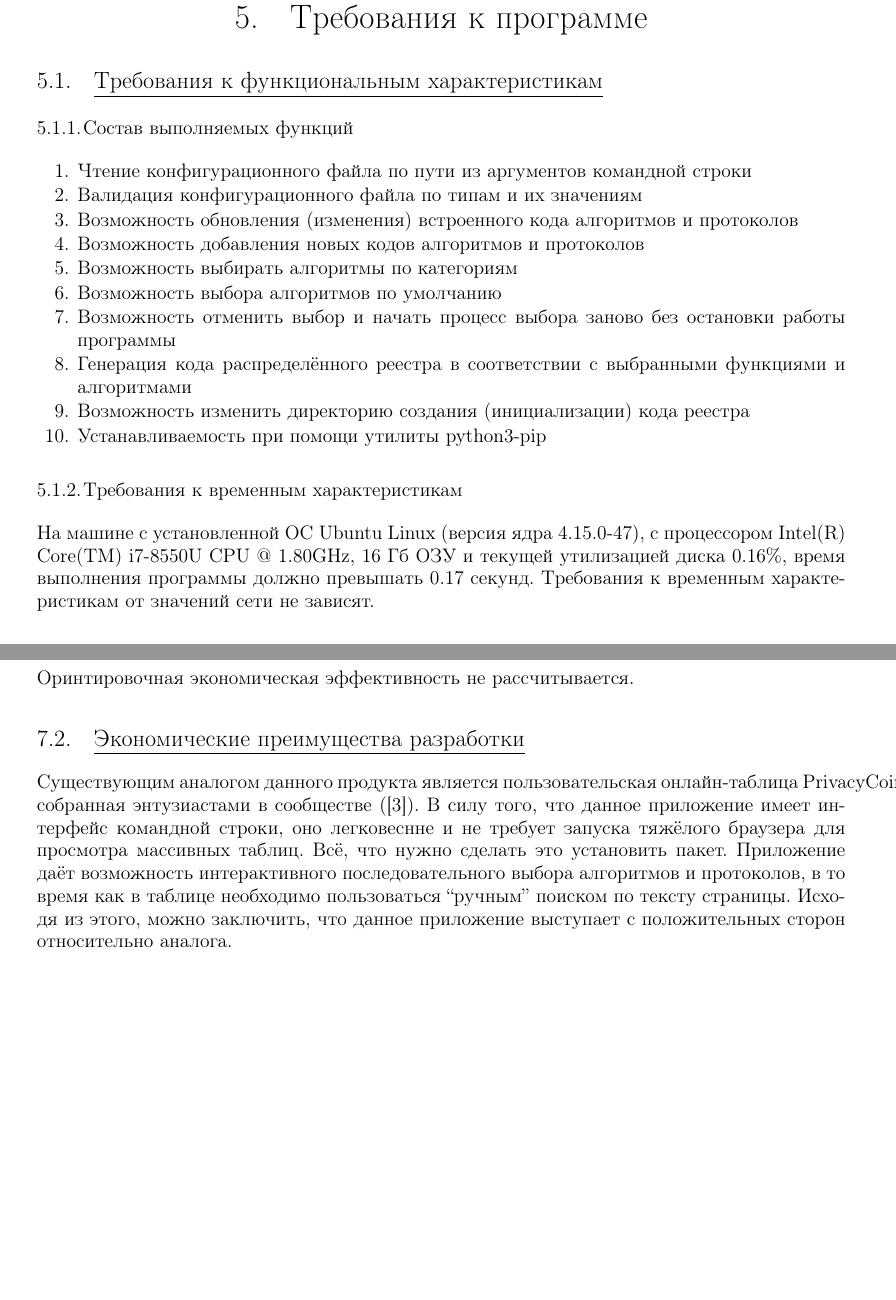
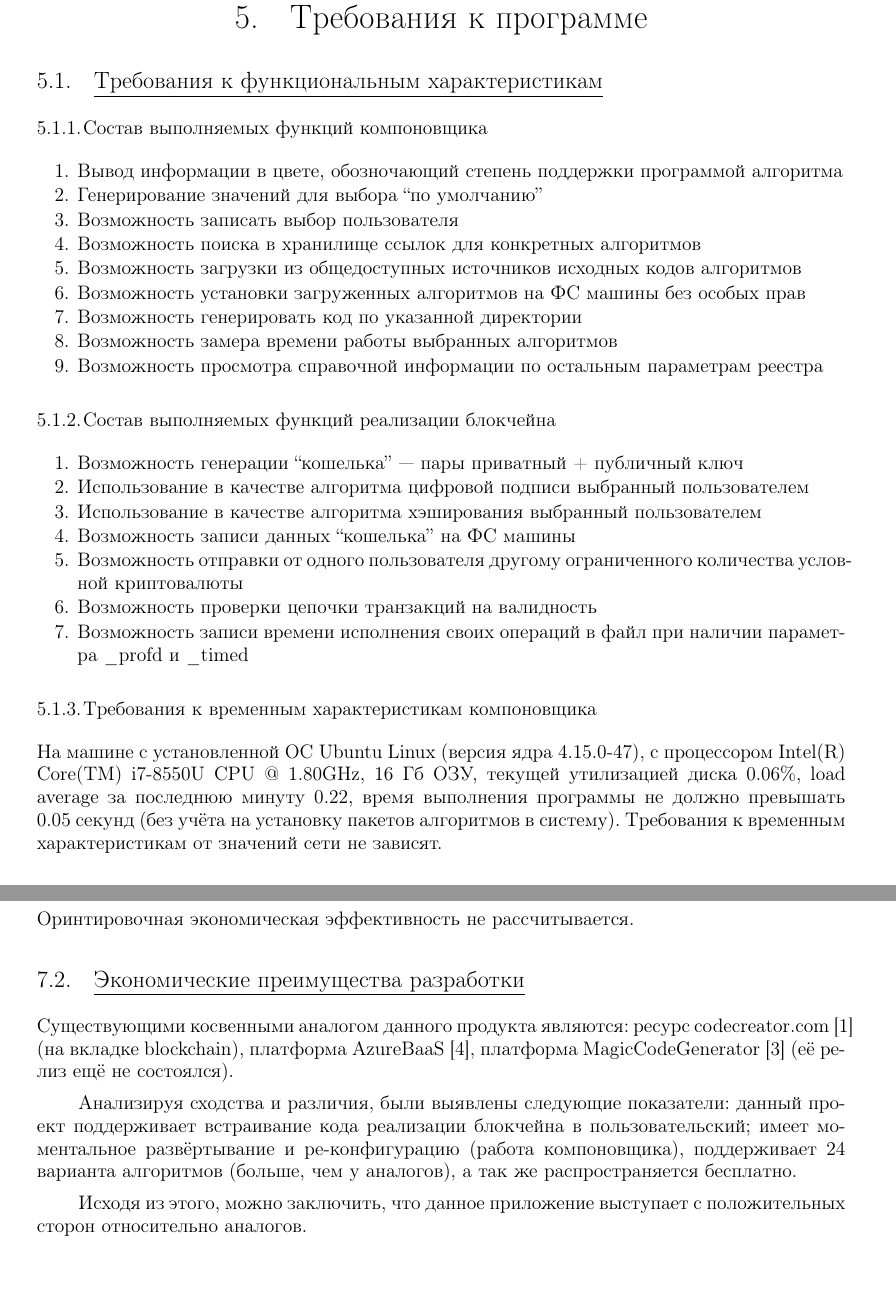
Before and after one commit to Sinopsys/vkr, a LaTeX document (vkr/tz/tz.tex, which reads vkr/tz/demands_from_program.tex, vkr/tz/technical_economical_factors.tex): two parts of pages 9 and 13 of 19 before the commit and two parts of pages 9 and 14 of 20 after it, joined at a grey line, cut so that both start at the same text. Compiled offline with pdfLaTeX; a LaTeX package or settings file that is missing is left out.

Commit message:
tz prestable finish

```diff
--- a/vkr/tz/demands_from_program.tex
+++ b/vkr/tz/demands_from_program.tex
@@ -1,24 +1,36 @@
 \subsection{Требования к функциональным характеристикам}
 
-\subsubsection{Состав выполняемых функций}
+\subsubsection{Состав выполняемых функций компоновщика}
 \begin{my_enumerate}
-\item Чтение конфигурационного файла по пути из аргументов командной строки
-\item Валидация конфигурационного файла по типам и их значениям
-\item Возможность обновления (изменения) встроенного кода алгоритмов и протоколов
-\item Возможность добавления новых кодов алгоритмов и протоколов
-\item Возможность выбирать алгоритмы по категориям
-\item Возможность выбора алгоритмов по умолчанию
-\item Возможность отменить выбор и начать процесс выбора заново без остановки
-      работы программы
-\item Генерация кода распределённого реестра в соответствии с выбранными
-      функциями и алгоритмами
-\item Возможность изменить директорию создания (инициализации) кода реестра
-\item Устанавливаемость при помощи утилиты python3-pip
+    \item Вывод информации в цвете, обозночающий степень поддержки программой алгоритма
+    \item Генерирование значений для выбора ``по умолчанию''
+    \item Возможность записать выбор пользователя
+    \item Возможность поиска в хранилище ссылок для конкретных алгоритмов
+    \item Возможность загрузки из общедоступных источников исходных кодов алгоритмов
+    \item Возможность установки загруженных алгоритмов на ФС машины без особых прав
+    \item Возможность генерировать код по указанной директории
+    \item Возможность замера времени работы выбранных алгоритмов
+    \item Возможность просмотра справочной информации по остальным параметрам реестра
 \end{my_enumerate}
 
-\subsubsection{Требования к временным характеристикам}
+\subsubsection{Состав выполняемых функций реализации блокчейна}
+\begin{my_enumerate}
+    \item Возможность генерации ``кошелька'' --- пары приватный + публичный ключ
+    \item Использование в качестве алгоритма цифровой подписи выбранный пользователем
+    \item Использование в качестве алгоритма хэширования выбранный пользователем
+    \item Возможность записи данных ``кошелька'' на ФС машины
+    \item Возможность отправки от одного пользователя другому ограниченного
+          количества условной криптовалюты
+    \item Возможность проверки цепочки транзакций на валидность
+    \item Возможность записи времени исполнения своих операций в файл при
+          наличии параметра \_profd и \_timed
+\end{my_enumerate}
+
+\subsubsection{Требования к временным характеристикам компоновщика}
 На машине с установленной ОС Ubuntu Linux (версия ядра 4.15.0-47), с
-процессором Intel(R) Core(TM) i7-8550U CPU @ 1.80GHz, 16 Гб ОЗУ  и текущей
-утилизацией диска 0.16\%, время выполнения программы должно превышать 0.17
-секунд. Требования к временным характеристикам от значений сети не зависят.
+процессором Intel(R) Core(TM) i7-8550U CPU @ 1.80GHz, 16 Гб ОЗУ, текущей
+утилизацией диска 0.06\%, load average за последнюю минуту 0.22, время
+выполнения программы не должно превышать 0.05 секунд (без учёта на установку
+пакетов алгоритмов в систему). Требования к временным характеристикам от
+значений сети не зависят.
 
--- a/vkr/tz/technical_economical_factors.tex
+++ b/vkr/tz/technical_economical_factors.tex
@@ -2,12 +2,16 @@
 Оринтировочная экономическая эффективность не рассчитывается.
 
 \subsection{Экономические преимущества разработки}
-Существующим аналогом данного продукта является пользовательская онлайн-таблица
-PrivacyCoinMatrix, собранная энтузиастами в сообществе (\cite{reddit}). В силу
-того, что данное приложение имеет интерфейс командной строки, оно легковеснне и
-не требует запуска тяжёлого браузера для просмотра массивных таблиц. Всё, что
-нужно сделать это установить пакет. Приложение даёт возможность интерактивного
-последовательного выбора алгоритмов и протоколов, в то время как в таблице
-необходимо пользоваться ``ручным'' поиском по тексту страницы. Исходя из этого,
-можно заключить, что данное приложение выступает с положительных сторон
-относительно аналога.
+Существующими косвенными аналогом данного продукта являются: ресурс
+\textbf{codecreator.com}~\cite{CodeCreator} (на вкладке blockchain), платформа
+\textbf{AzureBaaS}~\cite{MicrosoftAzure}, платформа
+MagicCodeGenerator~\cite{mcg} (её релиз ещё не состоялся).
+
+Анализируя сходства и различия, были выявлены следующие показатели: данный
+проект поддерживает встраивание кода реализации блокчейна в пользовательский;
+имеет моментальное развёртывание и ре-конфигурацию (работа компоновщика),
+поддерживает 24 варианта алгоритмов (больше, чем у аналогов), а так же
+распространяется бесплатно.
+
+Исходя из этого, можно заключить, что данное приложение выступает с
+положительных сторон относительно аналогов.
```
Also changed, not shown: vkr/tz/purpose_of_development.tex (+5 -7 lines), vkr/tz/demands_from_program.tex (58 more changed lines). Lines whose indentation alone changed are shown as unchanged.
